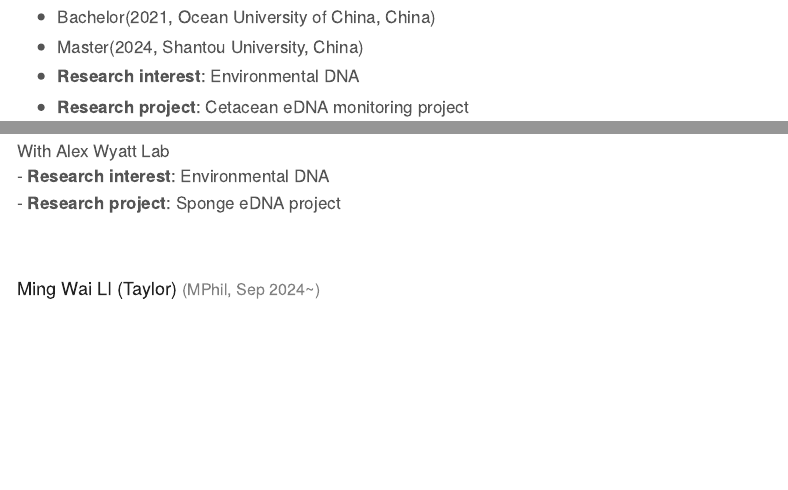
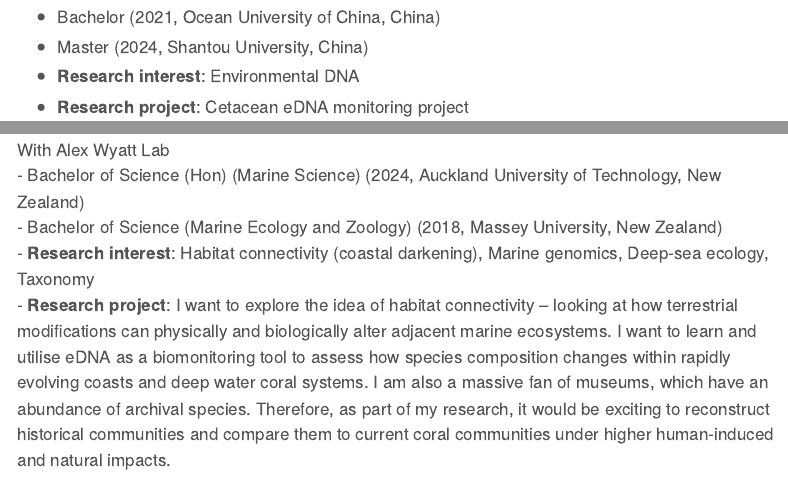
Before and after one commit to ong8181/ushio-ecolab, a Quarto document (member.qmd): the page in a window 1100 px wide, from 860 px down, and a second part further down, joined at a grey line. Rendered offline with R 4.5, knitr and Pandoc in place of Quarto, with nearby package versions; menus at the side of the page are left out.

Commit message:
members updated

```diff
--- a/member.qmd
+++ b/member.qmd
@@ -79,6 +82,8 @@ title: "Members"
 With Alex Wyatt Lab
-- **Research interest**: Environmental DNA
-- **Research project**: Sponge eDNA project
+- Bachelor of Science (Hon) (Marine Science) (2024, Auckland University of Technology, New Zealand)
+- Bachelor of Science (Marine Ecology and Zoology) (2018, Massey University, New Zealand)
+- **Research interest**: Habitat connectivity (coastal darkening), Marine genomics, Deep-sea ecology, Taxonomy
+- **Research project**: I want to explore the idea of habitat connectivity – looking at how terrestrial modifications can physically and biologically alter adjacent marine ecosystems. I want to learn and utilise eDNA as a biomonitoring tool to assess how species composition changes within rapidly evolving coasts and deep water coral systems. I am also a massive fan of museums, which have an abundance of archival species. Therefore, as part of my research, it would be exciting to reconstruct historical communities and compare them to current coral communities under higher human-induced and natural impacts.
 <br>
 <br>
 
```
Also changed, not shown: docs/search.json, member.qmd (9 more changed lines), 3 other files.
